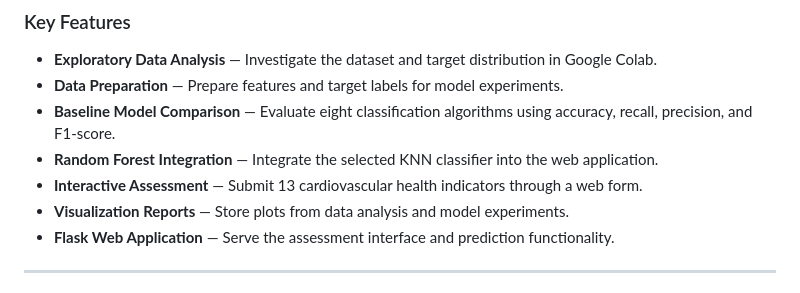
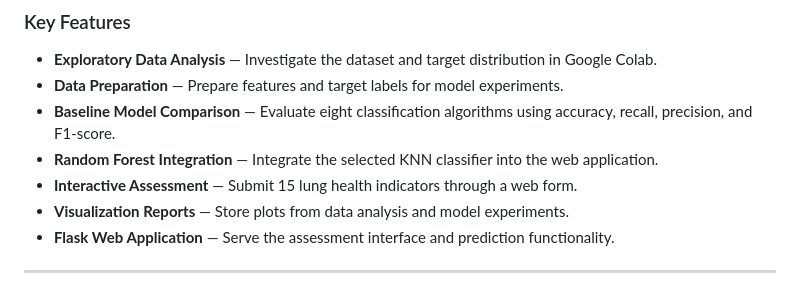
Before and after one commit to javieresoares/lungscreen-ai, a Markdown page: README.md, the part around the change. Drawn GitHub-style.

```diff
--- a/README.md
+++ b/README.md
@@ -44,7 +44,7 @@ Data exploration, preprocessing, baseline model comparison are performed in Goog
 - **Data Preparation** — Prepare features and target labels for model experiments.
 - **Baseline Model Comparison** — Evaluate eight classification algorithms using accuracy, recall, precision, and F1-score.
 - **Random Forest Integration** — Integrate the selected KNN classifier into the web application.
-- **Interactive Assessment** — Submit 13 cardiovascular health indicators through a web form.
+- **Interactive Assessment** — Submit 15 lung health indicators through a web form.
 - **Visualization Reports** — Store plots from data analysis and model experiments.
 - **Flask Web Application** — Serve the assessment interface and prediction functionality.
 
```
